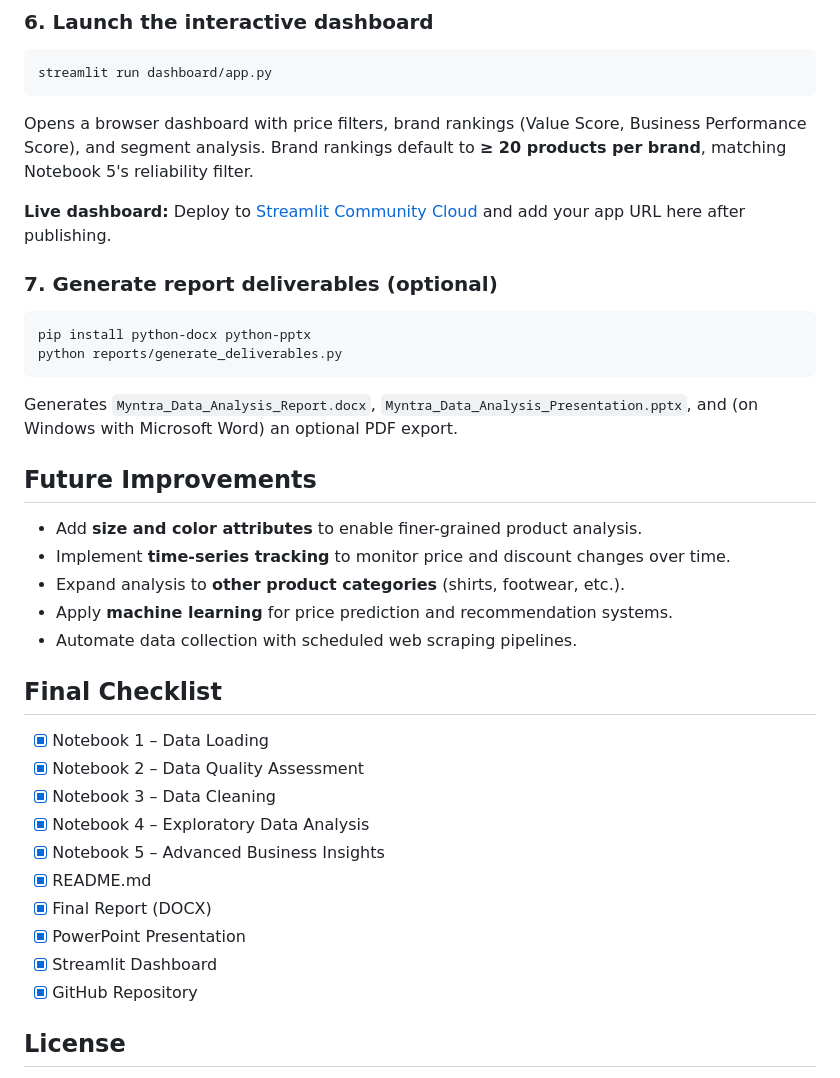
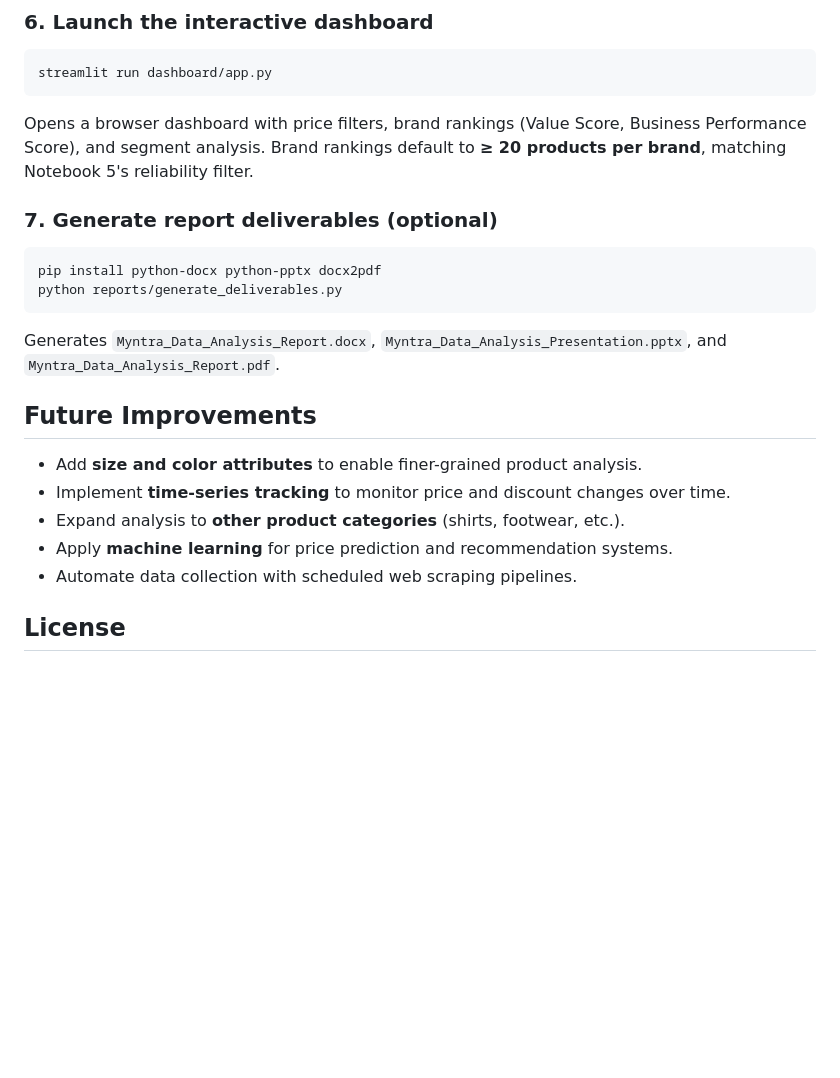
Before and after one commit to aniketlangote03/Myntra-Data-Analysis, a Markdown page: README.md, the part around the change. Rendered like a GitHub page; blank space fills up the shorter version.

Commit message:
docs: finalize README polish by removing checklist and refining setup instructions

````diff
--- a/README.md
+++ b/README.md
@@ -241,16 +241,14 @@ streamlit run dashboard/app.py
 
 Opens a browser dashboard with price filters, brand rankings (Value Score, Business Performance Score), and segment analysis. Brand rankings default to **≥ 20 products per brand**, matching Notebook 5's reliability filter.
 
-**Live dashboard:** Deploy to [Streamlit Community Cloud](https://share.streamlit.io/) and add your app URL here after publishing.
-
 ### 7. Generate report deliverables (optional)
 
 ```bash
-pip install python-docx python-pptx
+pip install python-docx python-pptx docx2pdf
 python reports/generate_deliverables.py
 ```
 
-Generates `Myntra_Data_Analysis_Report.docx`, `Myntra_Data_Analysis_Presentation.pptx`, and (on Windows with Microsoft Word) an optional PDF export.
+Generates `Myntra_Data_Analysis_Report.docx`, `Myntra_Data_Analysis_Presentation.pptx`, and `Myntra_Data_Analysis_Report.pdf`.
 
 ## Future Improvements
 
@@ -260,19 +258,6 @@ Generates `Myntra_Data_Analysis_Report.docx`, `Myntra_Data_Analysis_Presentation
 - Apply **machine learning** for price prediction and recommendation systems.
 - Automate data collection with scheduled web scraping pipelines.
 
-## Final Checklist
-
-- [x] Notebook 1 – Data Loading
-- [x] Notebook 2 – Data Quality Assessment
-- [x] Notebook 3 – Data Cleaning
-- [x] Notebook 4 – Exploratory Data Analysis
-- [x] Notebook 5 – Advanced Business Insights
-- [x] README.md
-- [x] Final Report (DOCX)
-- [x] PowerPoint Presentation
-- [x] Streamlit Dashboard
-- [x] GitHub Repository
-
 ## License
 
 This project is licensed under the [MIT License](LICENSE). Dataset sourced via web scraping; use in accordance with Myntra's terms of service.
````
